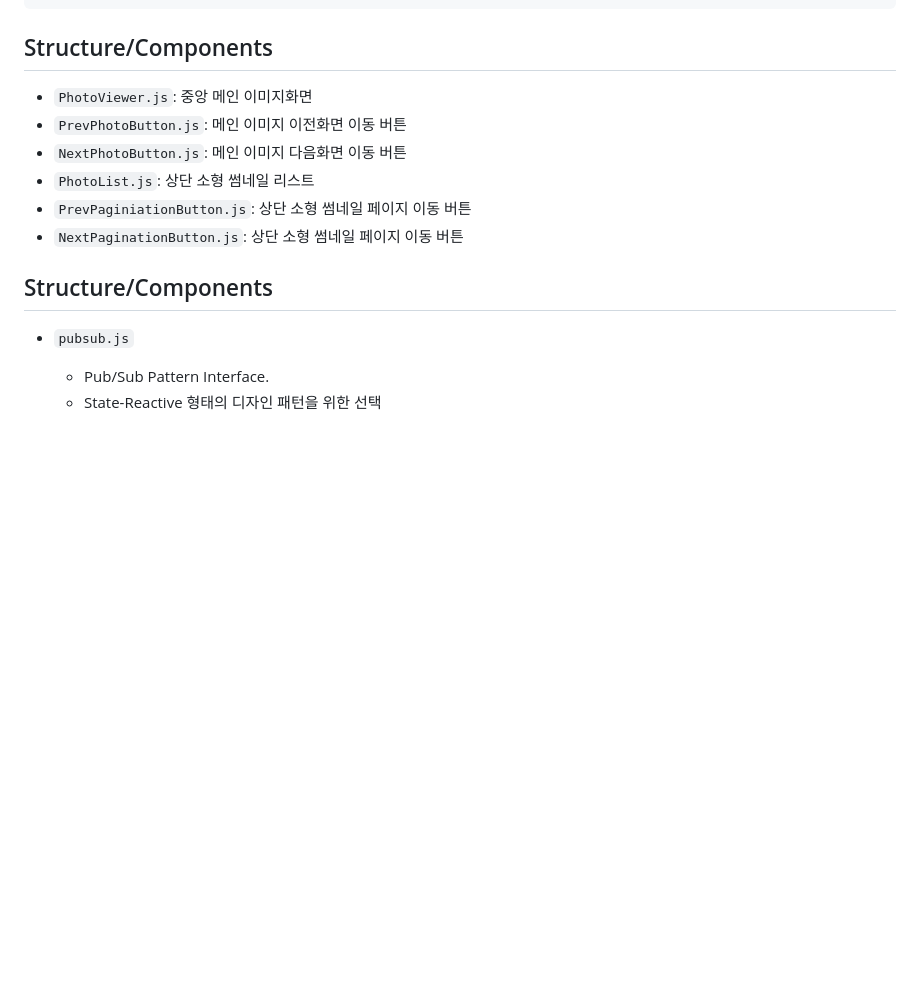
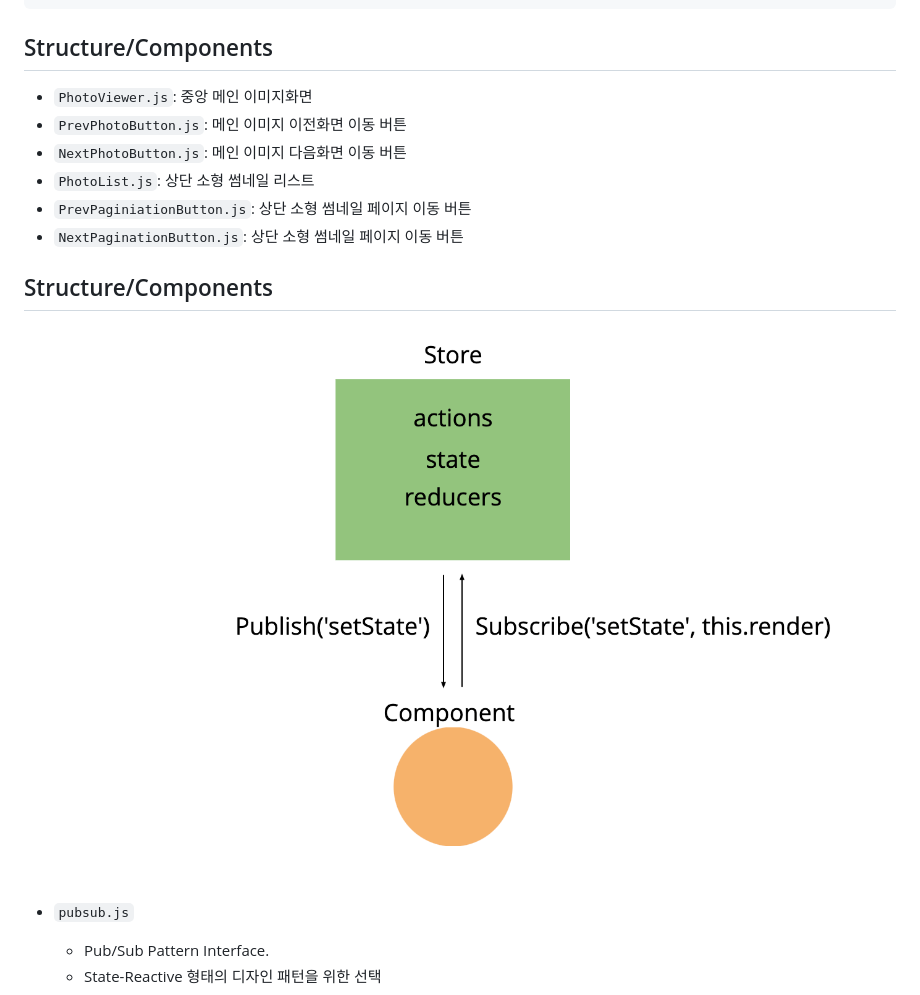
Before and after one commit to limjungmok/PhotoViewer, a Markdown page: README.md, the part around the change. Drawn GitHub-style; pictures changed too: diagram.png (added); blank space fills up the shorter version.

```diff
--- a/README.md
+++ b/README.md
@@ -29,7 +29,6 @@
 
 
 ## Structure/Components
-
 - `PhotoViewer.js`: 중앙 메인 이미지화면
 - `PrevPhotoButton.js`: 메인 이미지 이전화면 이동 버튼
 - `NextPhotoButton.js`: 메인 이미지 다음화면 이동 버튼
@@ -39,6 +38,8 @@
 
 
 ## Structure/Components
+![](./diagram.png)
+
 - `pubsub.js`
   - Pub/Sub Pattern Interface.
   - State-Reactive 형태의 디자인 패턴을 위한 선택
```
Also changed, not shown: 1 other file.
